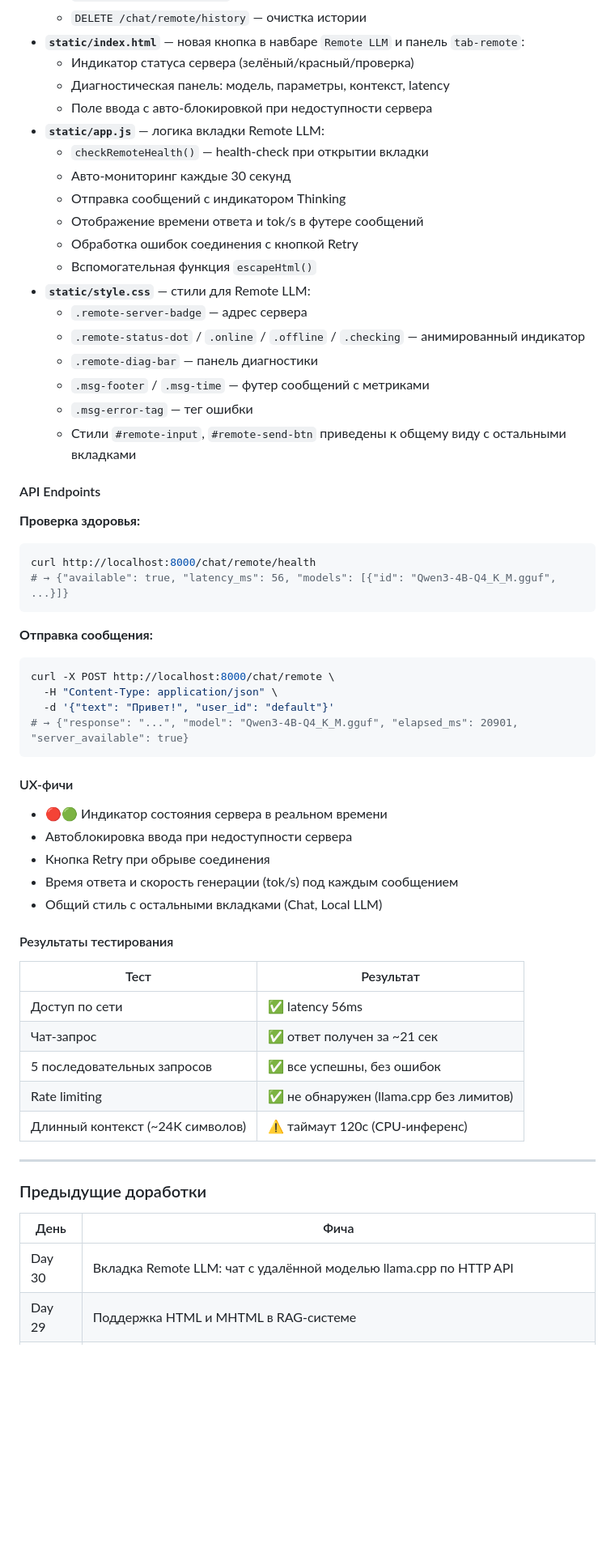
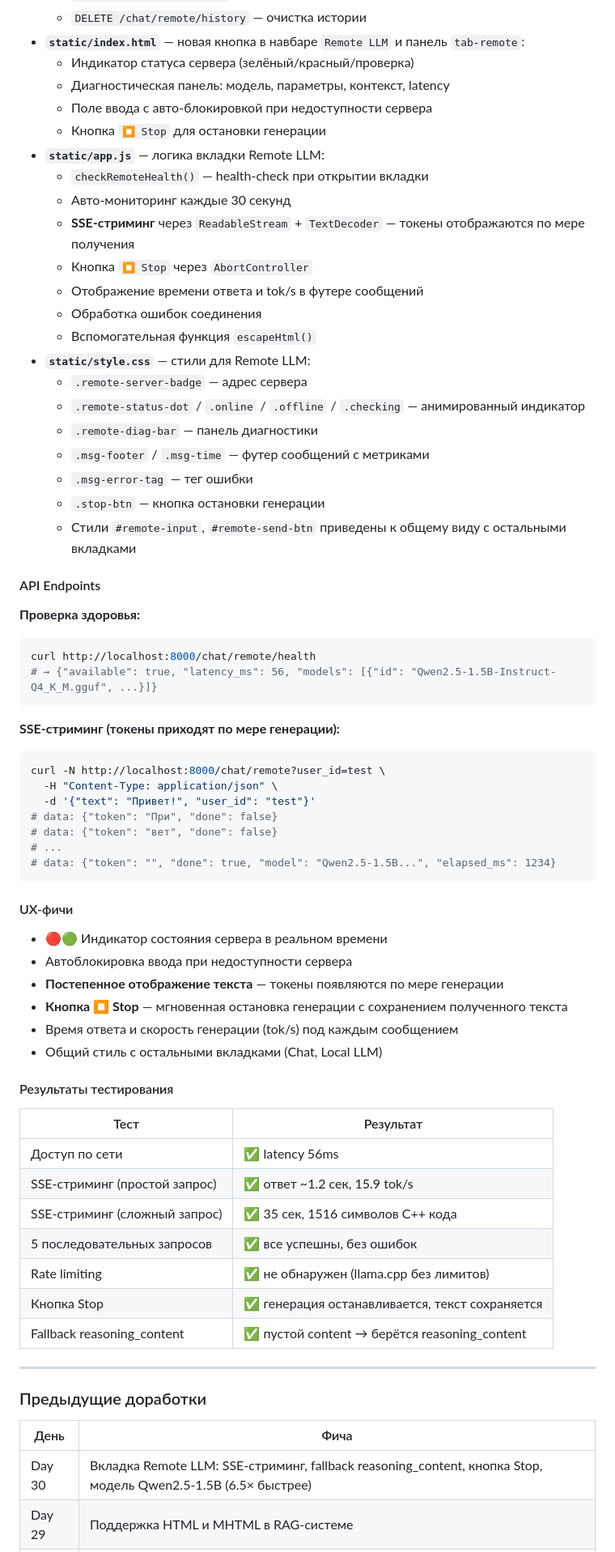
Before and after one commit to yapronichev-std/ai-advent, a Markdown page: FirstAgent/README.md, the part around one of its changes. Shown at 81% size. Rendered like a GitHub page; blank space fills up the shorter version.

````diff
--- a/FirstAgent/README.md
+++ b/FirstAgent/README.md
@@ -1121,12 +1152,14 @@ Qwen3-4B-Q4_K_M model
   - Индикатор статуса сервера (зелёный/красный/проверка)
   - Диагностическая панель: модель, параметры, контекст, latency
   - Поле ввода с авто-блокировкой при недоступности сервера
+  - Кнопка `⏹ Stop` для остановки генерации
 - **`static/app.js`** — логика вкладки Remote LLM:
   - `checkRemoteHealth()` — health-check при открытии вкладки
   - Авто-мониторинг каждые 30 секунд
-  - Отправка сообщений с индикатором Thinking
+  - **SSE-стриминг** через `ReadableStream` + `TextDecoder` — токены отображаются по мере получения
+  - Кнопка `⏹ Stop` через `AbortController`
   - Отображение времени ответа и tok/s в футере сообщений
-  - Обработка ошибок соединения с кнопкой Retry
+  - Обработка ошибок соединения
   - Вспомогательная функция `escapeHtml()`
 - **`static/style.css`** — стили для Remote LLM:
   - `.remote-server-badge` — адрес сервера
@@ -1134,6 +1167,7 @@ Qwen3-4B-Q4_K_M model
   - `.remote-diag-bar` — панель диагностики
   - `.msg-footer` / `.msg-time` — футер сообщений с метриками
   - `.msg-error-tag` — тег ошибки
+  - `.stop-btn` — кнопка остановки генерации
   - Стили `#remote-input`, `#remote-send-btn` приведены к общему виду с остальными вкладками
 
 #### API Endpoints
@@ -1141,22 +1175,26 @@ Qwen3-4B-Q4_K_M model
 **Проверка здоровья:**
 ```bash
 curl http://localhost:8000/chat/remote/health
-# → {"available": true, "latency_ms": 56, "models": [{"id": "Qwen3-4B-Q4_K_M.gguf", ...}]}
+# → {"available": true, "latency_ms": 56, "models": [{"id": "Qwen2.5-1.5B-Instruct-Q4_K_M.gguf", ...}]}
 ```
 
-**Отправка сообщения:**
+**SSE-стриминг (токены приходят по мере генерации):**
 ```bash
-curl -X POST http://localhost:8000/chat/remote \
+curl -N http://localhost:8000/chat/remote?user_id=test \
   -H "Content-Type: application/json" \
-  -d '{"text": "Привет!", "user_id": "default"}'
-# → {"response": "...", "model": "Qwen3-4B-Q4_K_M.gguf", "elapsed_ms": 20901, "server_available": true}
+  -d '{"text": "Привет!", "user_id": "test"}'
+# data: {"token": "При", "done": false}
+# data: {"token": "вет", "done": false}
+# ...
+# data: {"token": "", "done": true, "model": "Qwen2.5-1.5B...", "elapsed_ms": 1234}
 ```
 
 #### UX-фичи
 
 - 🔴🟢 Индикатор состояния сервера в реальном времени
 - Автоблокировка ввода при недоступности сервера
-- Кнопка Retry при обрыве соединения
+- **Постепенное отображение текста** — токены появляются по мере генерации
+- **Кнопка ⏹ Stop** — мгновенная остановка генерации с сохранением полученного текста
 - Время ответа и скорость генерации (tok/s) под каждым сообщением
 - Общий стиль с остальными вкладками (Chat, Local LLM)
 
@@ -1165,10 +1203,12 @@ curl -X POST http://localhost:8000/chat/remote \
 | Тест | Результат |
 |---|---|
 | Доступ по сети | ✅ latency 56ms |
-| Чат-запрос | ✅ ответ получен за ~21 сек |
+| SSE-стриминг (простой запрос) | ✅ ответ ~1.2 сек, 15.9 tok/s |
+| SSE-стриминг (сложный запрос) | ✅ 35 сек, 1516 символов C++ кода |
 | 5 последовательных запросов | ✅ все успешны, без ошибок |
 | Rate limiting | ✅ не обнаружен (llama.cpp без лимитов) |
-| Длинный контекст (~24K символов) | ⚠️ таймаут 120с (CPU-инференс) |
+| Кнопка Stop | ✅ генерация останавливается, текст сохраняется |
+| Fallback reasoning_content | ✅ пустой content → берётся reasoning_content |
 
 ---
 
@@ -1176,7 +1216,7 @@ curl -X POST http://localhost:8000/chat/remote \
 
 | День | Фича |
 |---|---|
-| Day 30 | Вкладка Remote LLM: чат с удалённой моделью llama.cpp по HTTP API |
+| Day 30 | Вкладка Remote LLM: SSE-стриминг, fallback reasoning_content, кнопка Stop, модель Qwen2.5-1.5B (6.5× быстрее) |
 | Day 29 | Поддержка HTML и MHTML в RAG-системе |
 | Day 28 | Оптимизация локальной модели: параметры, квантование, шаблоны промптов |
 | Day 27 | RAG-система подключена к вкладке Local LLM |
````
Also changed, not shown: other parts of FirstAgent/README.md (+36 -5 lines).
